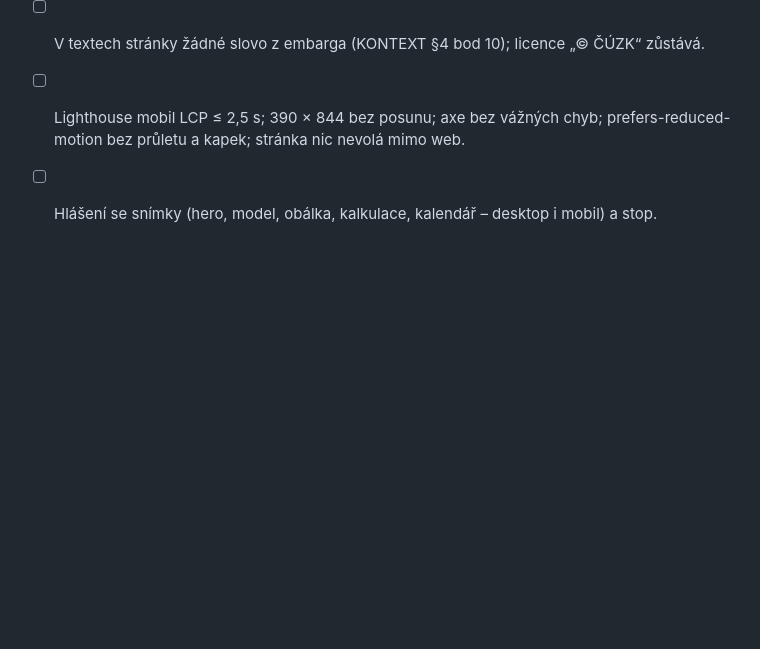
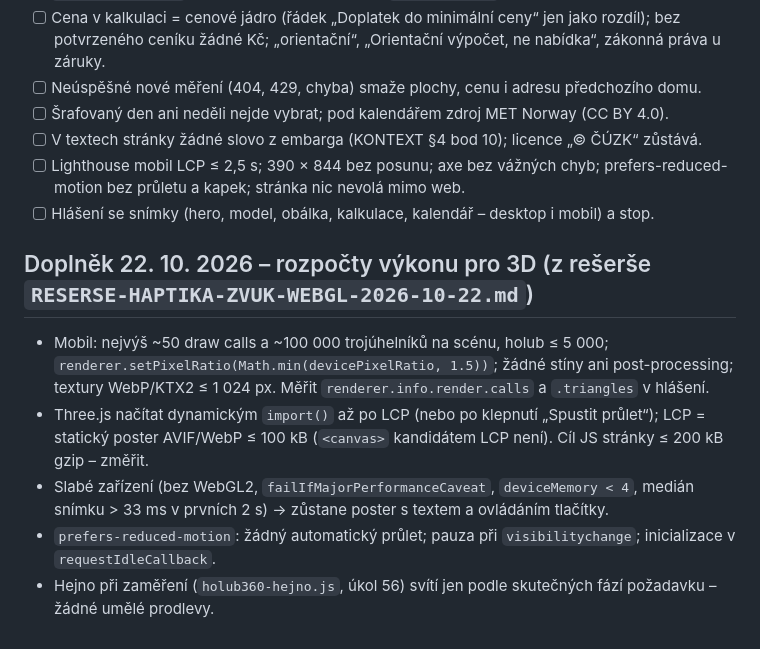
Before and after one commit to mhorvathova820-max/HSPG-WEB, a Markdown page: balicek/ukoly/49-holub-360.md, the part around the change. GitHub-like rendering; blank space fills up the shorter version.

```diff
--- a/balicek/ukoly/49-holub-360.md
+++ b/balicek/ukoly/49-holub-360.md
@@ -31,3 +31,10 @@
 - [ ] V textech stránky žádné slovo z embarga (KONTEXT §4 bod 10); licence „© ČÚZK“ zůstává.
 - [ ] Lighthouse mobil LCP ≤ 2,5 s; 390 × 844 bez posunu; axe bez vážných chyb; prefers-reduced-motion bez průletu a kapek; stránka nic nevolá mimo web.
 - [ ] Hlášení se snímky (hero, model, obálka, kalkulace, kalendář – desktop i mobil) a stop.
+
+## Doplněk 22. 10. 2026 – rozpočty výkonu pro 3D (z rešerše `RESERSE-HAPTIKA-ZVUK-WEBGL-2026-10-22.md`)
+- Mobil: nejvýš ~50 draw calls a ~100 000 trojúhelníků na scénu, holub ≤ 5 000; `renderer.setPixelRatio(Math.min(devicePixelRatio, 1.5))`; žádné stíny ani post-processing; textury WebP/KTX2 ≤ 1 024 px. Měřit `renderer.info.render.calls` a `.triangles` v hlášení.
+- Three.js načítat dynamickým `import()` až po LCP (nebo po klepnutí „Spustit průlet“); LCP = statický poster AVIF/WebP ≤ 100 kB (`<canvas>` kandidátem LCP není). Cíl JS stránky ≤ 200 kB gzip – změřit.
+- Slabé zařízení (bez WebGL2, `failIfMajorPerformanceCaveat`, `deviceMemory < 4`, medián snímku > 33 ms v prvních 2 s) → zůstane poster s textem a ovládáním tlačítky.
+- `prefers-reduced-motion`: žádný automatický průlet; pauza při `visibilitychange`; inicializace v `requestIdleCallback`.
+- Hejno při zaměření (`holub360-hejno.js`, úkol 56) svítí jen podle skutečných fází požadavku – žádné umělé prodlevy.
```
Also changed, not shown: balicek/RESERSE-HAPTIKA-ZVUK-WEBGL-2026-10-22.md (added, +17 -0 lines), balicek/ukoly/56-puls-rozcestnik-zazitek.md (+6 -0 lines).
